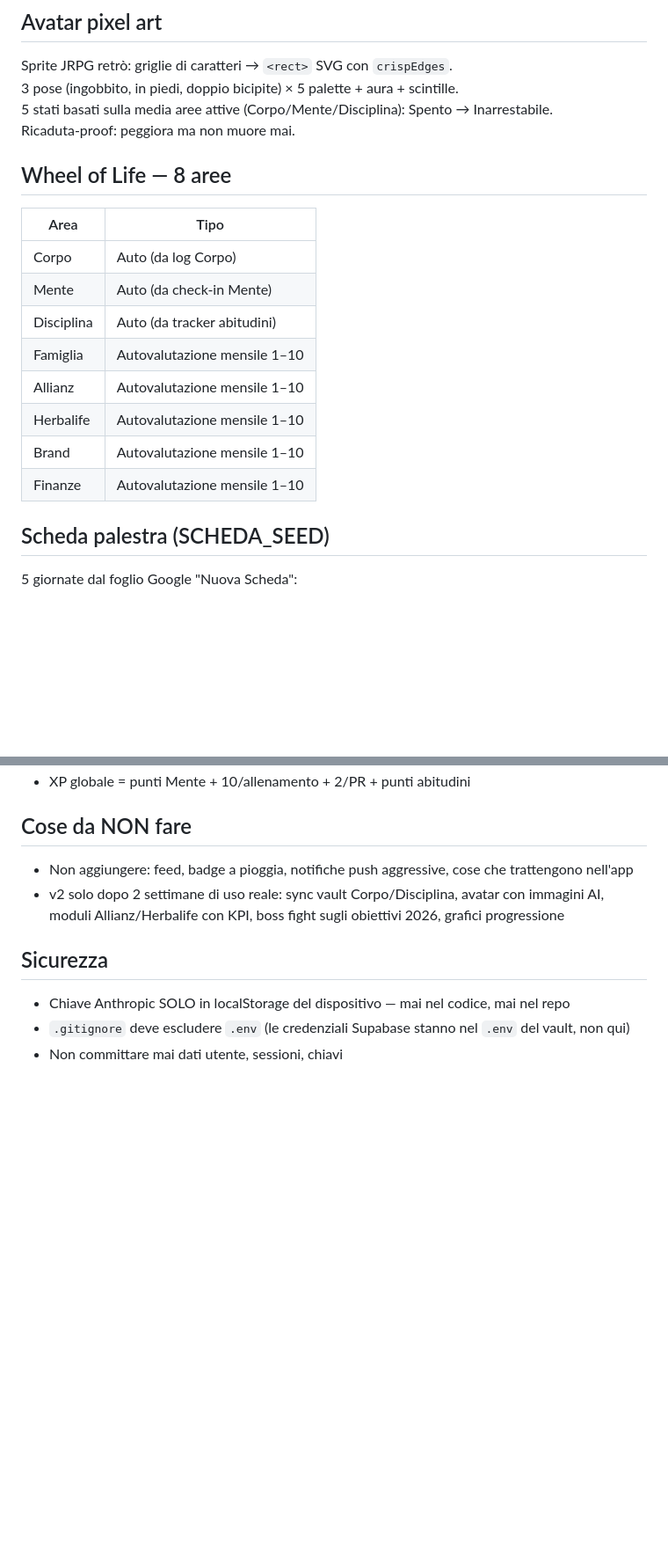
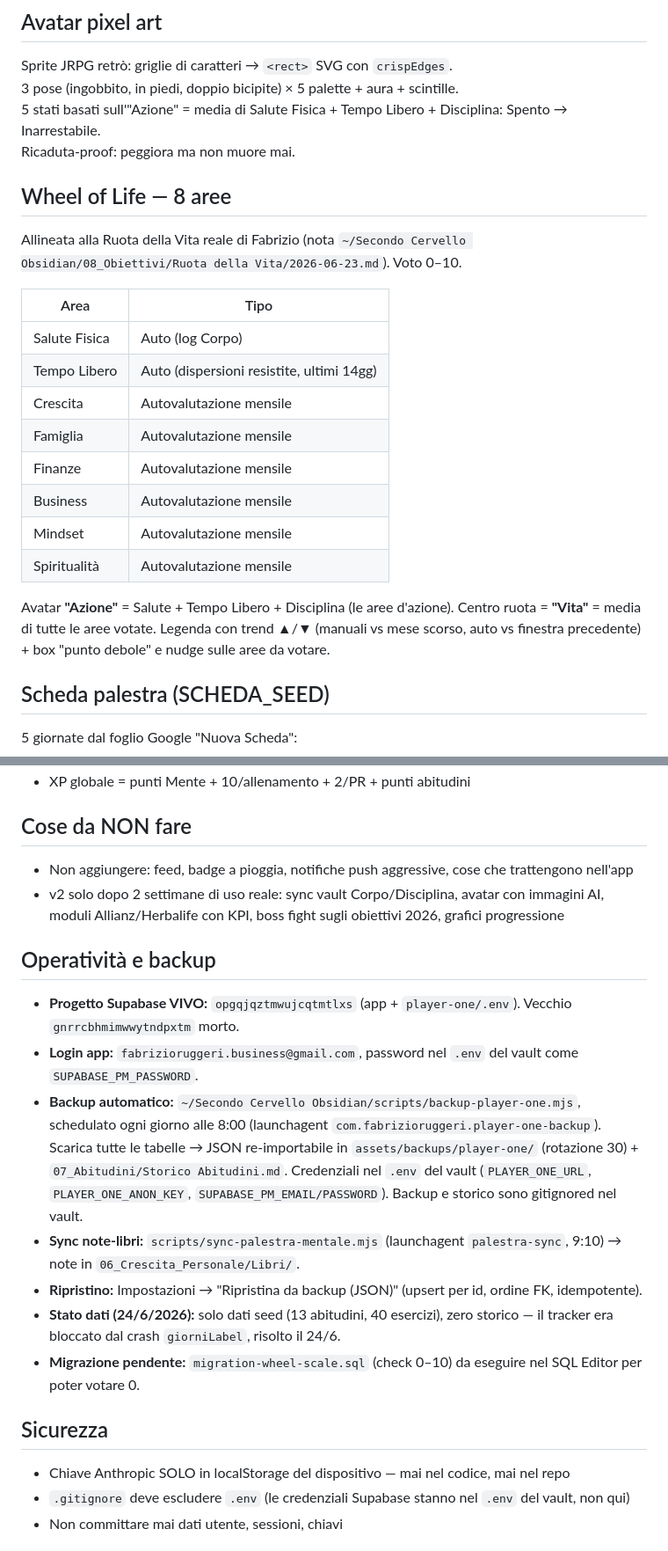
Before and after one commit to fabrizioruggeribusiness-del/palestra-mentale, a Markdown page: CLAUDE.md, 2 parts joined by grey strips. Shown at 88% size. Drawn GitHub-style; blank space fills up the shorter version.

Commit message:
CLAUDE.md: aggiorna a Supabase vivo, ruota reale, + sezione Operatività
Spostati qui (dalla memory del vault) i dati tecnici/operativi: progetto
Supabase vivo, login, backup automatico, sync, stato dati, migrazione.
Corrette le parti datate: aree ruota (modello reale 0-10), avatar "Azione".

Co-Authored-By: Claude Opus 4.8 <noreply@anthropic.com>

```diff
--- a/CLAUDE.md
+++ b/CLAUDE.md
@@ -40,21 +40,25 @@ Tutto con RLS. Schema in `player-one-schema.sql`.
 
 Sprite JRPG retrò: griglie di caratteri → `<rect>` SVG con `crispEdges`.
 3 pose (ingobbito, in piedi, doppio bicipite) × 5 palette + aura + scintille.
-5 stati basati sulla media aree attive (Corpo/Mente/Disciplina): Spento → Inarrestabile.
+5 stati basati sull'"Azione" = media di Salute Fisica + Tempo Libero + Disciplina: Spento → Inarrestabile.
 Ricaduta-proof: peggiora ma non muore mai.
 
 ## Wheel of Life — 8 aree
 
+Allineata alla Ruota della Vita reale di Fabrizio (nota `~/Secondo Cervello Obsidian/08_Obiettivi/Ruota della Vita/2026-06-23.md`). Voto 0–10.
+
 | Area | Tipo |
 |------|------|
-| Corpo | Auto (da log Corpo) |
-| Mente | Auto (da check-in Mente) |
-| Disciplina | Auto (da tracker abitudini) |
-| Famiglia | Autovalutazione mensile 1–10 |
-| Allianz | Autovalutazione mensile 1–10 |
-| Herbalife | Autovalutazione mensile 1–10 |
-| Brand | Autovalutazione mensile 1–10 |
-| Finanze | Autovalutazione mensile 1–10 |
+| Salute Fisica | Auto (log Corpo) |
+| Tempo Libero | Auto (dispersioni resistite, ultimi 14gg) |
+| Crescita | Autovalutazione mensile |
+| Famiglia | Autovalutazione mensile |
+| Finanze | Autovalutazione mensile |
+| Business | Autovalutazione mensile |
+| Mindset | Autovalutazione mensile |
+| Spiritualità | Autovalutazione mensile |
+
+Avatar **"Azione"** = Salute + Tempo Libero + Disciplina (le aree d'azione). Centro ruota = **"Vita"** = media di tutte le aree votate. Legenda con trend ▲/▼ (manuali vs mese scorso, auto vs finestra precedente) + box "punto debole" e nudge sulle aree da votare.
 
 ## Scheda palestra (SCHEDA_SEED)
 
@@ -100,6 +104,16 @@ Soglie riscalate automaticamente se cambiano le abitudini attive.
 - Non aggiungere: feed, badge a pioggia, notifiche push aggressive, cose che trattengono nell'app
 - v2 solo dopo 2 settimane di uso reale: sync vault Corpo/Disciplina, avatar con immagini AI, moduli Allianz/Herbalife con KPI, boss fight sugli obiettivi 2026, grafici progressione
 
+## Operatività e backup
+
+- **Progetto Supabase VIVO:** `opgqjqztmwujcqtmtlxs` (app + `player-one/.env`). Vecchio `gnrrcbhmimwwytndpxtm` morto.
+- **Login app:** `fabrizioruggeri.business@gmail.com`, password nel `.env` del vault come `SUPABASE_PM_PASSWORD`.
+- **Backup automatico:** `~/Secondo Cervello Obsidian/scripts/backup-player-one.mjs`, schedulato ogni giorno alle 8:00 (launchagent `com.fabrizioruggeri.player-one-backup`). Scarica tutte le tabelle → JSON re-importabile in `assets/backups/player-one/` (rotazione 30) + `07_Abitudini/Storico Abitudini.md`. Credenziali nel `.env` del vault (`PLAYER_ONE_URL`, `PLAYER_ONE_ANON_KEY`, `SUPABASE_PM_EMAIL/PASSWORD`). Backup e storico sono gitignored nel vault.
+- **Sync note-libri:** `scripts/sync-palestra-mentale.mjs` (launchagent `palestra-sync`, 9:10) → note in `06_Crescita_Personale/Libri/`.
+- **Ripristino:** Impostazioni → "Ripristina da backup (JSON)" (upsert per id, ordine FK, idempotente).
+- **Stato dati (24/6/2026):** solo dati seed (13 abitudini, 40 esercizi), zero storico — il tracker era bloccato dal crash `giorniLabel`, risolto il 24/6.
+- **Migrazione pendente:** `migration-wheel-scale.sql` (check 0–10) da eseguire nel SQL Editor per poter votare 0.
+
 ## Sicurezza
 
 - Chiave Anthropic SOLO in localStorage del dispositivo — mai nel codice, mai nel repo
```
Also changed, not shown: other parts of CLAUDE.md (+1 -1 lines).
